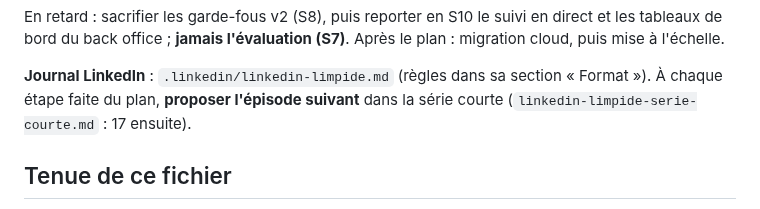
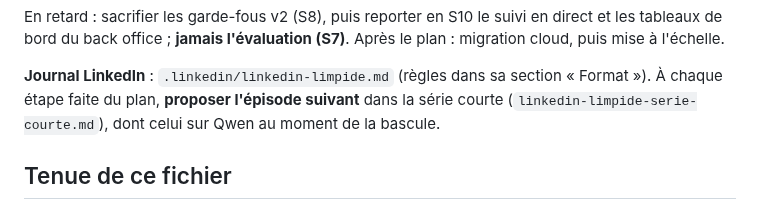
Before and after one commit to olick/limpide, a Markdown page: CLAUDE.md, the part around the change. GitHub-like rendering.

Commit message:
CLAUDE.md : épisode Qwen gardé dans le rappel LinkedIn
Co-Authored-By: Claude Opus 5.5 <noreply@anthropic.com>

```diff
--- a/CLAUDE.md
+++ b/CLAUDE.md
@@ -116,7 +116,8 @@ En retard : sacrifier les garde-fous v2 (S8), puis reporter en S10 le suivi en d
 back office ; **jamais l'évaluation (S7)**. Après le plan : migration cloud, puis mise à l'échelle.
 
 **Journal LinkedIn** : `.linkedin/linkedin-limpide.md` (règles dans sa section « Format »). À chaque étape faite du
-plan, **proposer l'épisode suivant** dans la série courte (`linkedin-limpide-serie-courte.md` : 17 ensuite).
+plan, **proposer l'épisode suivant** dans la série courte (`linkedin-limpide-serie-courte.md`), dont celui sur
+Qwen au moment de la bascule.
 
 ## Tenue de ce fichier
 
```
